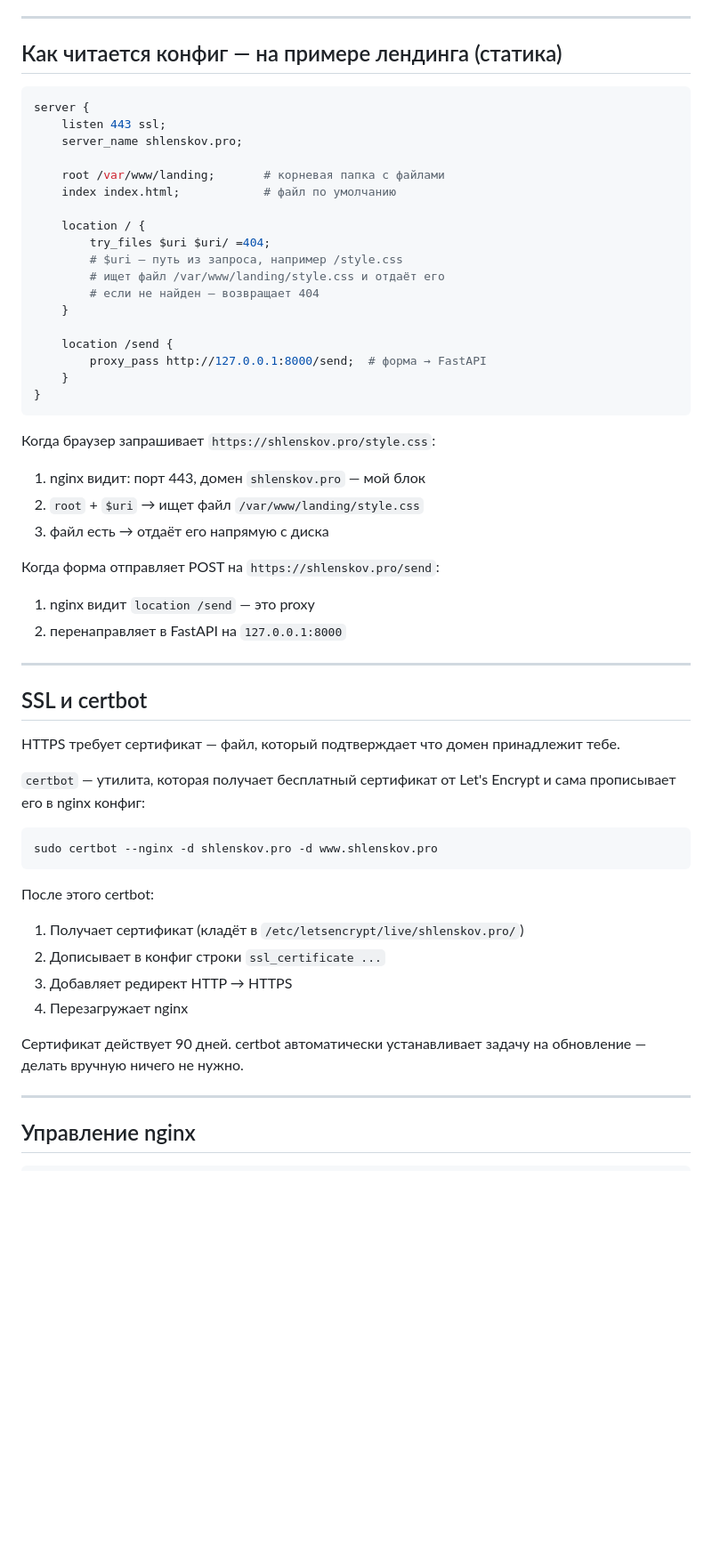
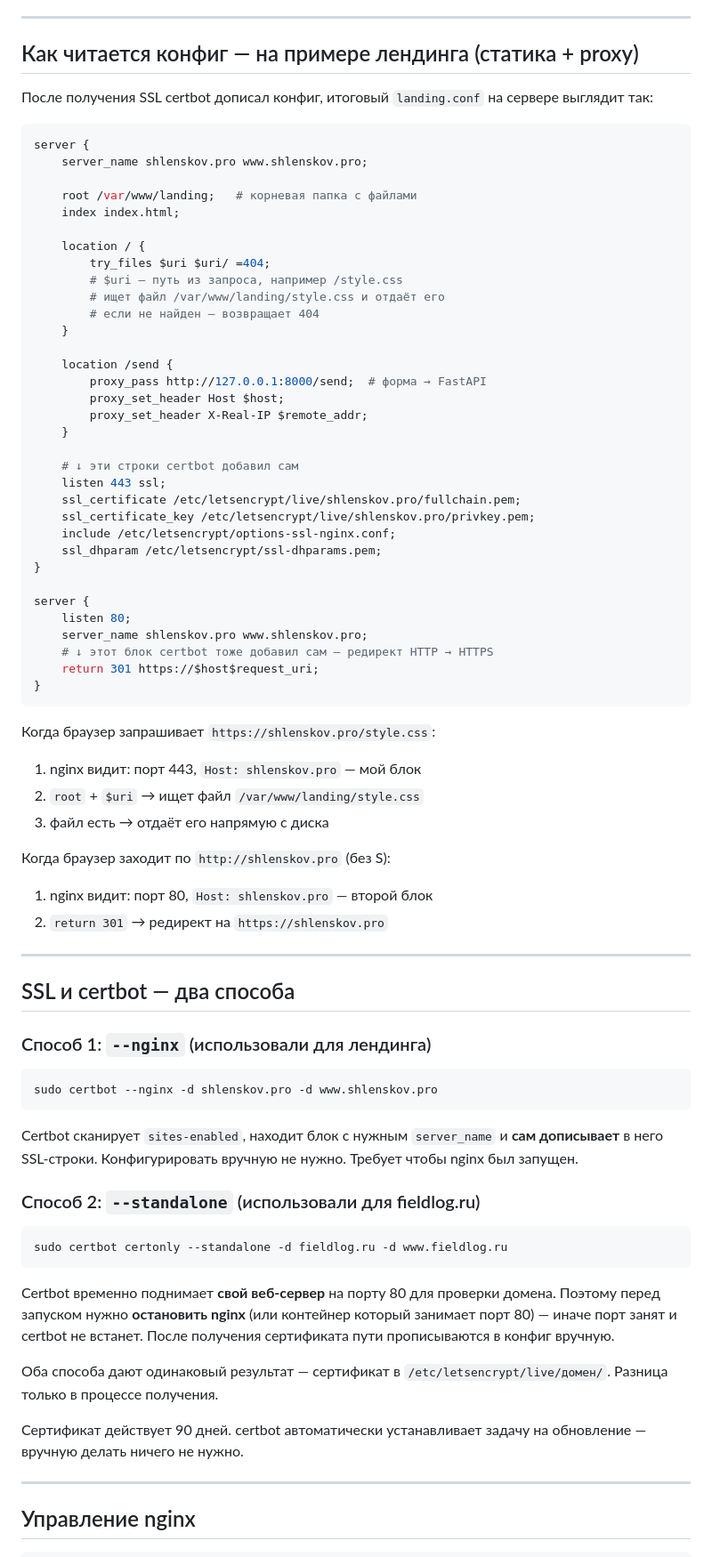
Before and after one commit to alekfo/landing, a Markdown page: NGINX.md, the part around one of its changes. Shown at 89% size. GitHub-like rendering; blank space fills up the shorter version.

````diff
--- a/NGINX.md
+++ b/NGINX.md
@@ -111,15 +125,16 @@ server {
 
 ---
 
-## Как читается конфиг — на примере лендинга (статика)
+## Как читается конфиг — на примере лендинга (статика + proxy)
+
+После получения SSL certbot дописал конфиг, итоговый `landing.conf` на сервере выглядит так:
 
 ```nginx
 server {
-    listen 443 ssl;
-    server_name shlenskov.pro;
+    server_name shlenskov.pro www.shlenskov.pro;
 
-    root /var/www/landing;       # корневая папка с файлами
-    index index.html;            # файл по умолчанию
+    root /var/www/landing;   # корневая папка с файлами
+    index index.html;
 
     location / {
         try_files $uri $uri/ =404;
@@ -130,38 +145,58 @@ server {
 
     location /send {
         proxy_pass http://127.0.0.1:8000/send;  # форма → FastAPI
+        proxy_set_header Host $host;
+        proxy_set_header X-Real-IP $remote_addr;
     }
+
+    # ↓ эти строки certbot добавил сам
+    listen 443 ssl;
+    ssl_certificate /etc/letsencrypt/live/shlenskov.pro/fullchain.pem;
+    ssl_certificate_key /etc/letsencrypt/live/shlenskov.pro/privkey.pem;
+    include /etc/letsencrypt/options-ssl-nginx.conf;
+    ssl_dhparam /etc/letsencrypt/ssl-dhparams.pem;
+}
+
+server {
+    listen 80;
+    server_name shlenskov.pro www.shlenskov.pro;
+    # ↓ этот блок certbot тоже добавил сам — редирект HTTP → HTTPS
+    return 301 https://$host$request_uri;
 }
 ```
 
 Когда браузер запрашивает `https://shlenskov.pro/style.css`:
-1. nginx видит: порт 443, домен `shlenskov.pro` — мой блок
+1. nginx видит: порт 443, `Host: shlenskov.pro` — мой блок
 2. `root` + `$uri` → ищет файл `/var/www/landing/style.css`
 3. файл есть → отдаёт его напрямую с диска
 
-Когда форма отправляет POST на `https://shlenskov.pro/send`:
-1. nginx видит `location /send` — это proxy
-2. перенаправляет в FastAPI на `127.0.0.1:8000`
+Когда браузер заходит по `http://shlenskov.pro` (без S):
+1. nginx видит: порт 80, `Host: shlenskov.pro` — второй блок
+2. `return 301` → редирект на `https://shlenskov.pro`
 
 ---
 
-## SSL и certbot
+## SSL и certbot — два способа
 
-HTTPS требует сертификат — файл, который подтверждает что домен принадлежит тебе.
-
-`certbot` — утилита, которая получает бесплатный сертификат от Let's Encrypt и сама прописывает его в nginx конфиг:
+### Способ 1: `--nginx` (использовали для лендинга)
 
 ```bash
 sudo certbot --nginx -d shlenskov.pro -d www.shlenskov.pro
 ```
 
-После этого certbot:
-1. Получает сертификат (кладёт в `/etc/letsencrypt/live/shlenskov.pro/`)
-2. Дописывает в конфиг строки `ssl_certificate ...`
-3. Добавляет редирект HTTP → HTTPS
-4. Перезагружает nginx
+Certbot сканирует `sites-enabled`, находит блок с нужным `server_name` и **сам дописывает** в него SSL-строки. Конфигурировать вручную не нужно. Требует чтобы nginx был запущен.
 
-Сертификат действует 90 дней. certbot автоматически устанавливает задачу на обновление — делать вручную ничего не нужно.
+### Способ 2: `--standalone` (использовали для fieldlog.ru)
+
+```bash
+sudo certbot certonly --standalone -d fieldlog.ru -d www.fieldlog.ru
+```
+
+Certbot временно поднимает **свой веб-сервер** на порту 80 для проверки домена. Поэтому перед запуском нужно **остановить nginx** (или контейнер который занимает порт 80) — иначе порт занят и certbot не встанет. После получения сертификата пути прописываются в конфиг вручную.
+
+Оба способа дают одинаковый результат — сертификат в `/etc/letsencrypt/live/домен/`. Разница только в процессе получения.
+
+Сертификат действует 90 дней. certbot автоматически устанавливает задачу на обновление — вручную делать ничего не нужно.
 
 ---
 
````
Also changed, not shown: other parts of NGINX.md (+63 -21 lines).
